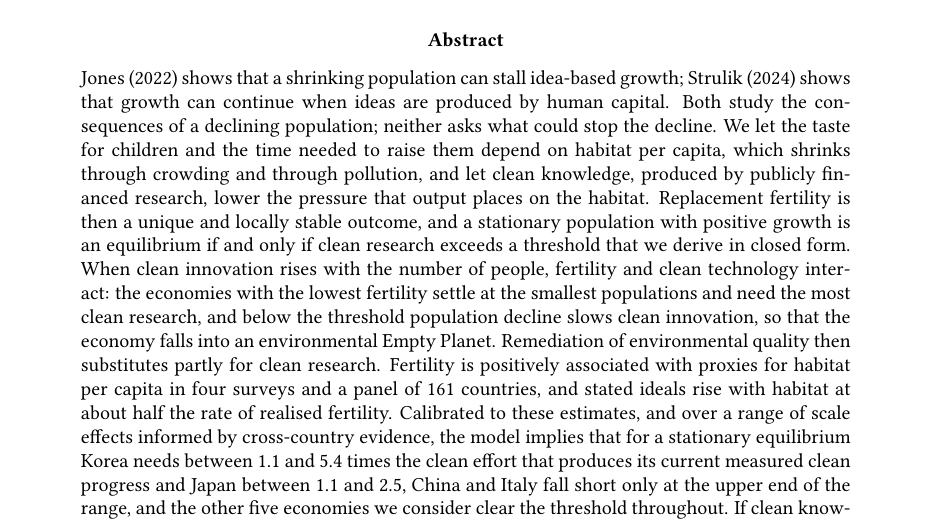
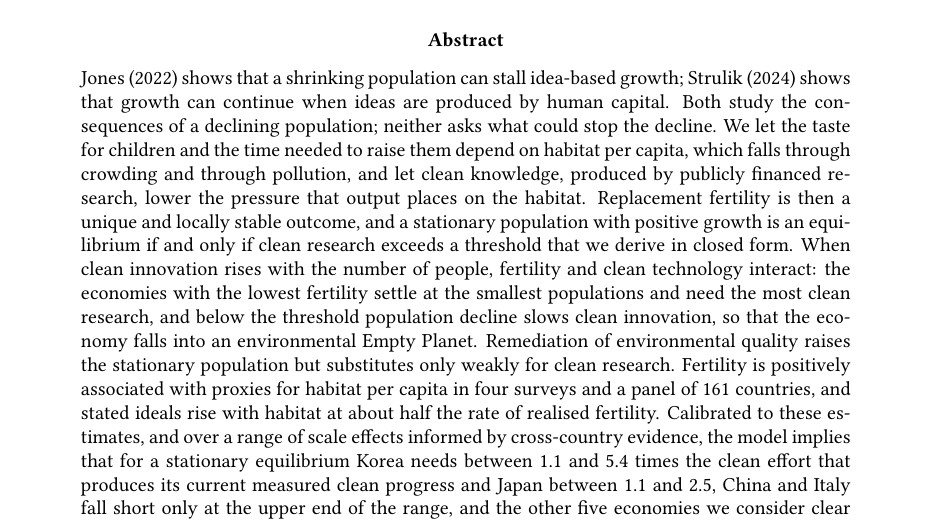
Before and after one commit to ratbekd/population-growth-long-run, a LaTeX paper (Population_growth_22.tex): part of page 1 of 54, cut so that both start at the same text. Compiled offline with pdfLaTeX.

Commit message:
Revise abstract for consistency with the body
States remediation's main role and its weak substitution for clean
research, and uses the same verb for habitat per capita as the
introduction.

Co-Authored-By: Claude Opus 5.5 <noreply@anthropic.com>
Claude-Session: https://claude.ai/code/session_01A6okZNK2KGuxPjqnr7UuPi

```diff
--- a/Population_growth_22.tex
+++ b/Population_growth_22.tex
@@ -44,16 +44,16 @@ Habitat, Fertility and Long-run Growth}%\thanks{The author thanks the Monash Mac
 \begin{abstract}
 \noindent
 \citet{jones22} shows that a shrinking population can stall idea-based growth; \citet{STRULIK2024104943}
-shows that growth can continue when ideas are produced by human capital.  Both study the consequences of
-a declining population; neither asks what could stop the decline.  We let the taste for children and the time needed to raise them depend
-on habitat per capita, which shrinks through crowding and through pollution, and let clean knowledge,
+shows that growth can continue when ideas are produced by human capital. Both study the consequences of
+a declining population; neither asks what could stop the decline. We let the taste for children and the time needed to raise them depend
+on habitat per capita, which falls through crowding and through pollution, and let clean knowledge,
 produced by publicly financed research, lower the pressure that output places on the habitat.
 Replacement fertility is then a unique and locally stable outcome, and a stationary population with
 positive growth is an equilibrium if and only if clean research exceeds a threshold that we derive in
 closed form. When clean innovation rises with the number of people, fertility and clean technology
 interact: the economies with the lowest fertility settle at the smallest populations and need the most
 clean research, and below the threshold population decline slows clean innovation, so that the economy
-falls into an environmental Empty Planet. Remediation of environmental quality then substitutes partly
+falls into an environmental Empty Planet. Remediation of environmental quality raises the stationary population but substitutes only weakly
 for clean research. Fertility is positively associated with proxies for habitat per capita in four
 surveys and a panel of 161 countries, and stated ideals rise with habitat at about half the rate of
 realised fertility. Calibrated to these estimates, and over a range of scale effects informed by
```
